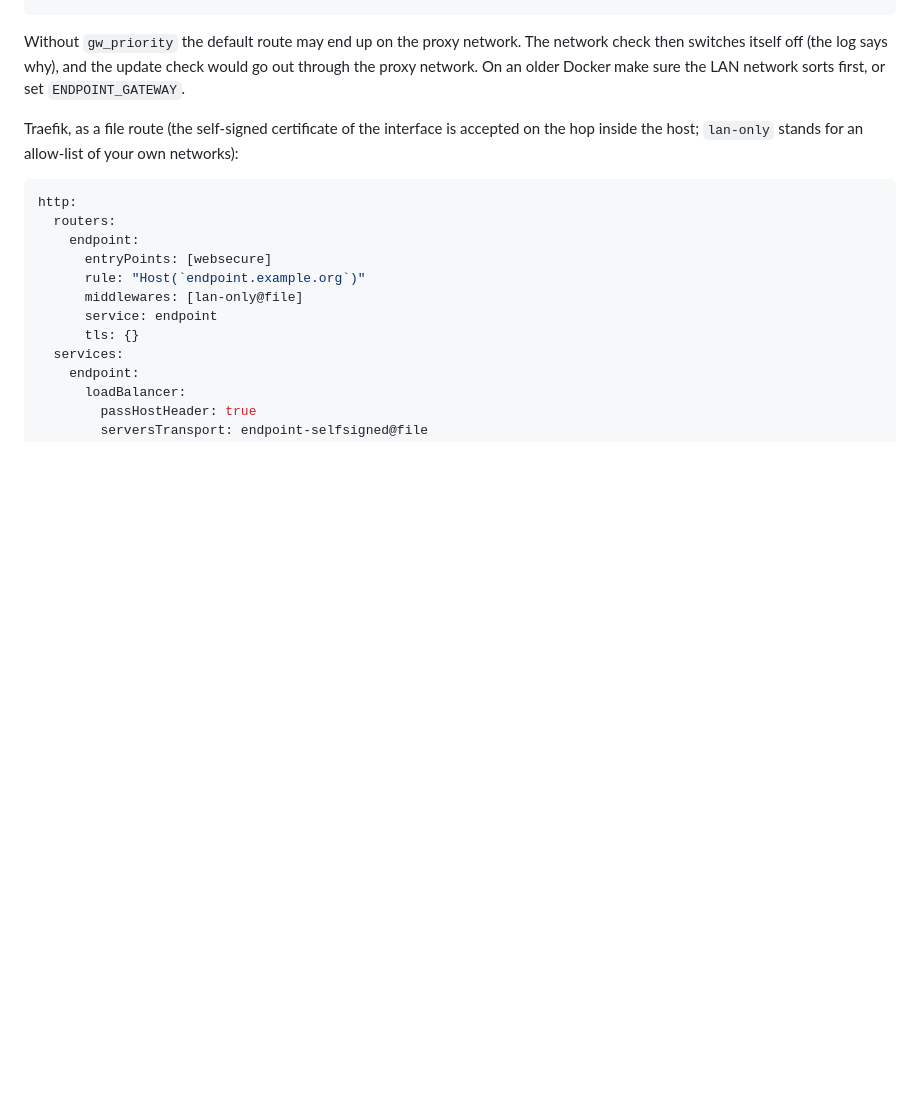
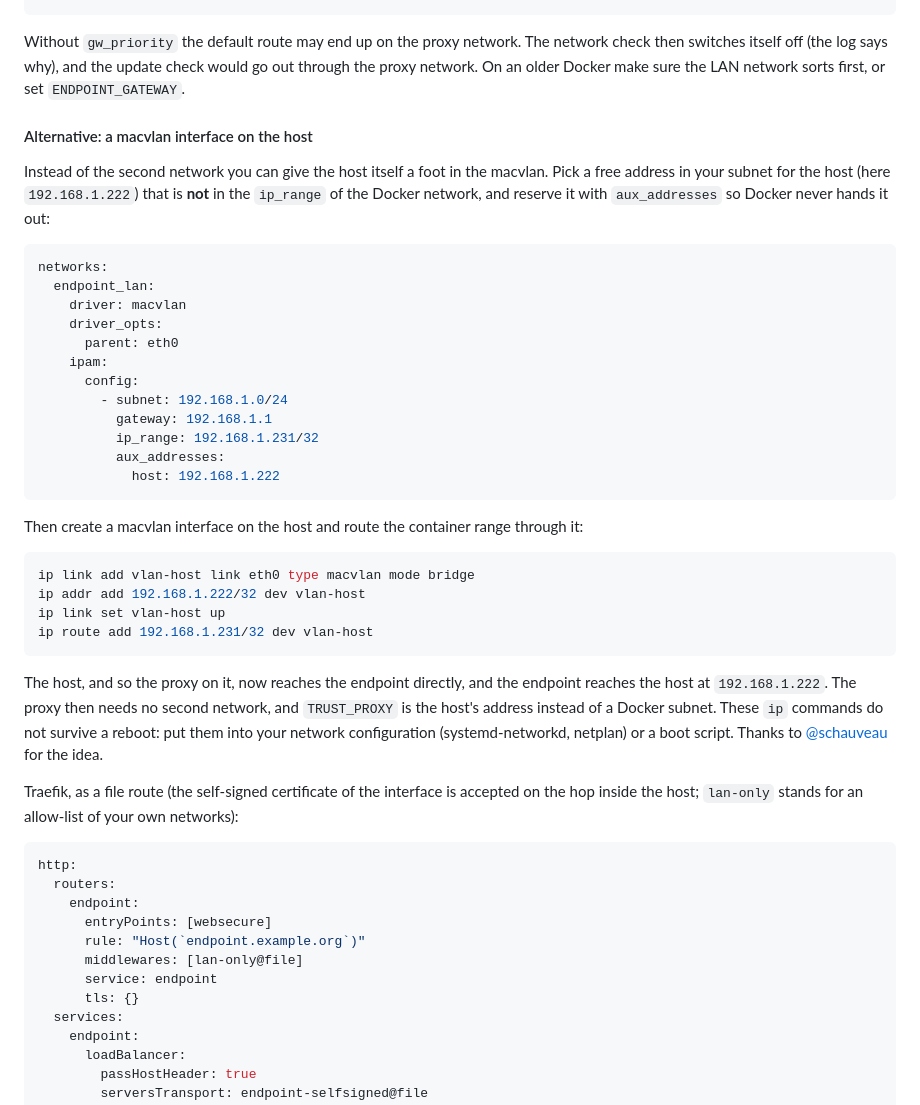
Before and after one commit to sphings79/Marstek-offline-endpoint, a Markdown page: docs/WEB-INTERFACE.md, the part around the change. Drawn GitHub-style; blank space fills up the shorter version.

````diff
--- a/docs/WEB-INTERFACE.md
+++ b/docs/WEB-INTERFACE.md
@@ -375,6 +375,45 @@ network check then switches itself off (the log says why), and the update check
 would go out through the proxy network. On an older Docker make sure the LAN
 network sorts first, or set `ENDPOINT_GATEWAY`.
 
+#### Alternative: a macvlan interface on the host
+
+Instead of the second network you can give the host itself a foot in the
+macvlan. Pick a free address in your subnet for the host (here `192.168.1.222`)
+that is **not** in the `ip_range` of the Docker network, and reserve it with
+`aux_addresses` so Docker never hands it out:
+
+```yaml
+networks:
+  endpoint_lan:
+    driver: macvlan
+    driver_opts:
+      parent: eth0
+    ipam:
+      config:
+        - subnet: 192.168.1.0/24
+          gateway: 192.168.1.1
+          ip_range: 192.168.1.231/32
+          aux_addresses:
+            host: 192.168.1.222
+```
+
+Then create a macvlan interface on the host and route the container range
+through it:
+
+```bash
+ip link add vlan-host link eth0 type macvlan mode bridge
+ip addr add 192.168.1.222/32 dev vlan-host
+ip link set vlan-host up
+ip route add 192.168.1.231/32 dev vlan-host
+```
+
+The host, and so the proxy on it, now reaches the endpoint directly, and the
+endpoint reaches the host at `192.168.1.222`. The proxy then needs no second
+network, and `TRUST_PROXY` is the host's address instead of a Docker subnet.
+These `ip` commands do not survive a reboot: put them into your network
+configuration (systemd-networkd, netplan) or a boot script. Thanks to
+[@schauveau](https://github.com/schauveau) for the idea.
+
 Traefik, as a file route (the self-signed certificate of the interface is
 accepted on the hop inside the host; `lan-only` stands for an allow-list of your
 own networks):
````
Also changed, not shown: docs/WEB-INTERFACE.de.md (+39 -0 lines).
